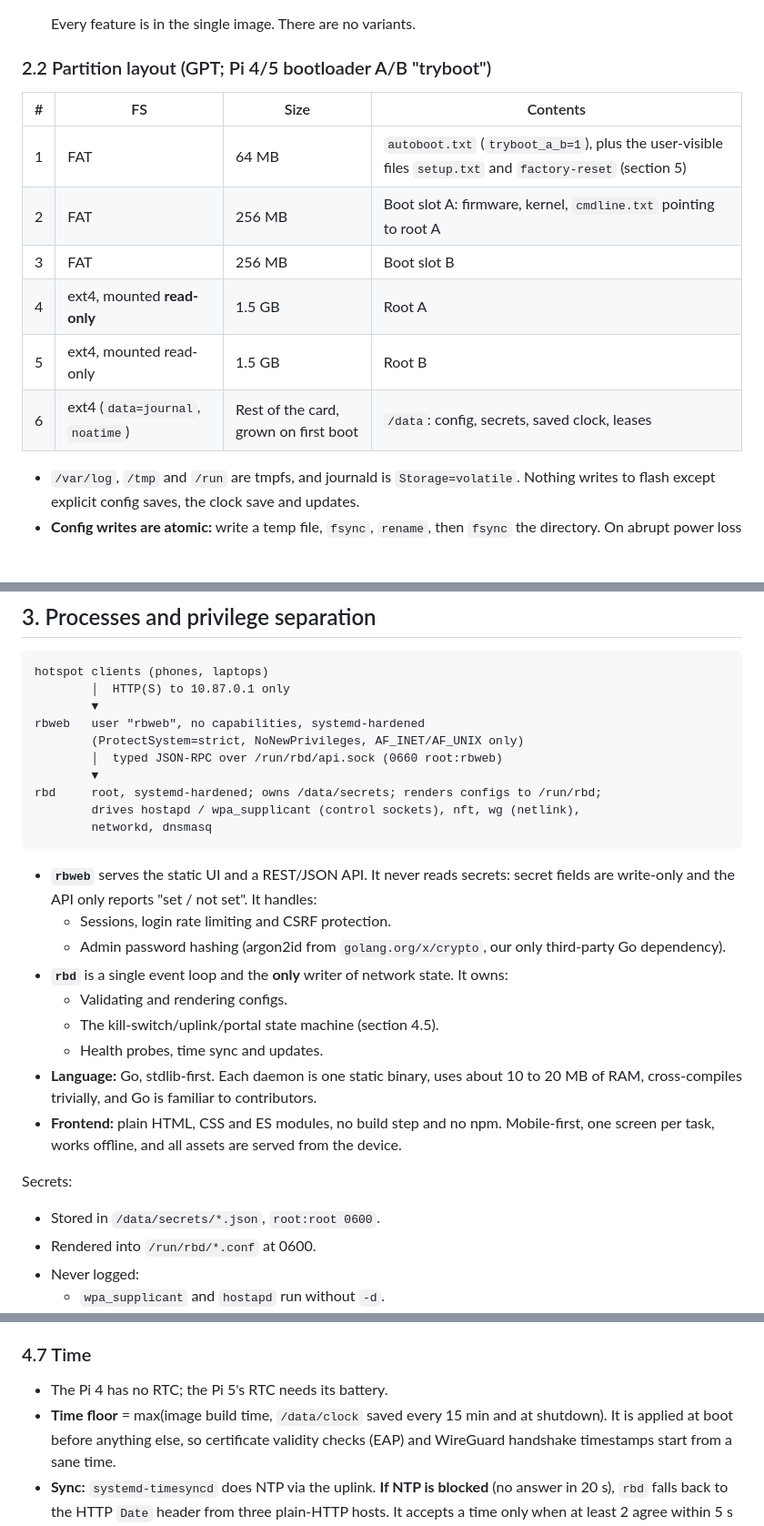
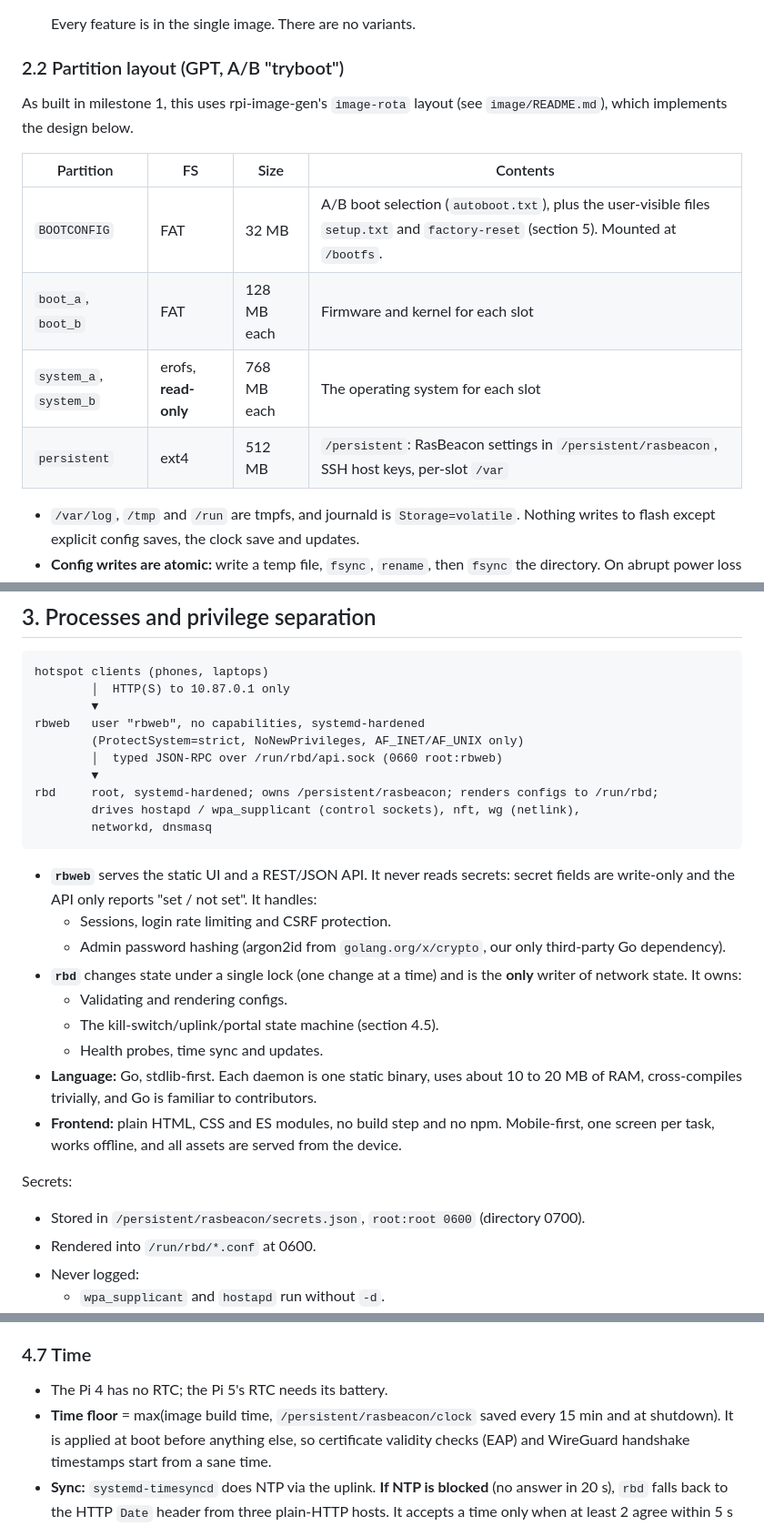
Before and after one commit to aazam476/RasBeacon, a Markdown page: docs/design.md, 3 parts joined by grey strips. Shown at 91% size. Drawn GitHub-style; blank space fills up the shorter version.

Commit message:
docs: align design doc with the built image layout and rbd locking

````diff
--- a/docs/design.md
+++ b/docs/design.md
@@ -69,16 +69,17 @@ compatibility table records the result.
 
   Every feature is in the single image. There are no variants.
 
-### 2.2 Partition layout (GPT; Pi 4/5 bootloader A/B "tryboot")
+### 2.2 Partition layout (GPT, A/B "tryboot")
 
-| # | FS | Size | Contents |
+As built in milestone 1, this uses rpi-image-gen's `image-rota` layout
+(see `image/README.md`), which implements the design below.
+
+| Partition | FS | Size | Contents |
 |---|---|---|---|
-| 1 | FAT | 64 MB | `autoboot.txt` (`tryboot_a_b=1`), plus the user-visible files `setup.txt` and `factory-reset` (section 5) |
-| 2 | FAT | 256 MB | Boot slot A: firmware, kernel, `cmdline.txt` pointing to root A |
-| 3 | FAT | 256 MB | Boot slot B |
-| 4 | ext4, mounted **read-only** | 1.5 GB | Root A |
-| 5 | ext4, mounted read-only | 1.5 GB | Root B |
-| 6 | ext4 (`data=journal`, `noatime`) | Rest of the card, grown on first boot | `/data`: config, secrets, saved clock, leases |
+| `BOOTCONFIG` | FAT | 32 MB | A/B boot selection (`autoboot.txt`), plus the user-visible files `setup.txt` and `factory-reset` (section 5). Mounted at `/bootfs`. |
+| `boot_a`, `boot_b` | FAT | 128 MB each | Firmware and kernel for each slot |
+| `system_a`, `system_b` | erofs, **read-only** | 768 MB each | The operating system for each slot |
+| `persistent` | ext4 | 512 MB | `/persistent`: RasBeacon settings in `/persistent/rasbeacon`, SSH host keys, per-slot `/var` |
 
 - `/var/log`, `/tmp` and `/run` are tmpfs, and journald is `Storage=volatile`.
   Nothing writes to flash except explicit config saves, the clock save and
@@ -113,7 +114,7 @@ rbweb   user "rbweb", no capabilities, systemd-hardened
         (ProtectSystem=strict, NoNewPrivileges, AF_INET/AF_UNIX only)
         │  typed JSON-RPC over /run/rbd/api.sock (0660 root:rbweb)
         ▼
-rbd     root, systemd-hardened; owns /data/secrets; renders configs to /run/rbd;
+rbd     root, systemd-hardened; owns /persistent/rasbeacon; renders configs to /run/rbd;
         drives hostapd / wpa_supplicant (control sockets), nft, wg (netlink),
         networkd, dnsmasq
 ```
@@ -124,7 +125,7 @@ rbd     root, systemd-hardened; owns /data/secrets; renders configs to /run/rbd;
   - Sessions, login rate limiting and CSRF protection.
   - Admin password hashing (argon2id from `golang.org/x/crypto`, our only
     third-party Go dependency).
-- **`rbd`** is a single event loop and the **only** writer of network state.
+- **`rbd`** changes state under a single lock (one change at a time) and is the **only** writer of network state.
   It owns:
   - Validating and rendering configs.
   - The kill-switch/uplink/portal state machine (section 4.5).
@@ -137,7 +138,7 @@ rbd     root, systemd-hardened; owns /data/secrets; renders configs to /run/rbd;
   from the device.
 
 Secrets:
-- Stored in `/data/secrets/*.json`, `root:root 0600`.
+- Stored in `/persistent/rasbeacon/secrets.json`, `root:root 0600` (directory 0700).
 - Rendered into `/run/rbd/*.conf` at 0600.
 - Never logged:
   - `wpa_supplicant` and `hostapd` run without `-d`.
@@ -451,7 +452,7 @@ tunnel health check plus a portal probe, and the flow repeats.
 
 ### 4.7 Time
 - The Pi 4 has no RTC; the Pi 5's RTC needs its battery.
-- **Time floor** = max(image build time, `/data/clock` saved every 15 min and
+- **Time floor** = max(image build time, `/persistent/rasbeacon/clock` saved every 15 min and
   at shutdown). It is applied at boot before anything else, so certificate
   validity checks (EAP) and WireGuard handshake timestamps start from a sane
   time.
````
Also changed, not shown: other parts of docs/design.md (+2 -2 lines).
